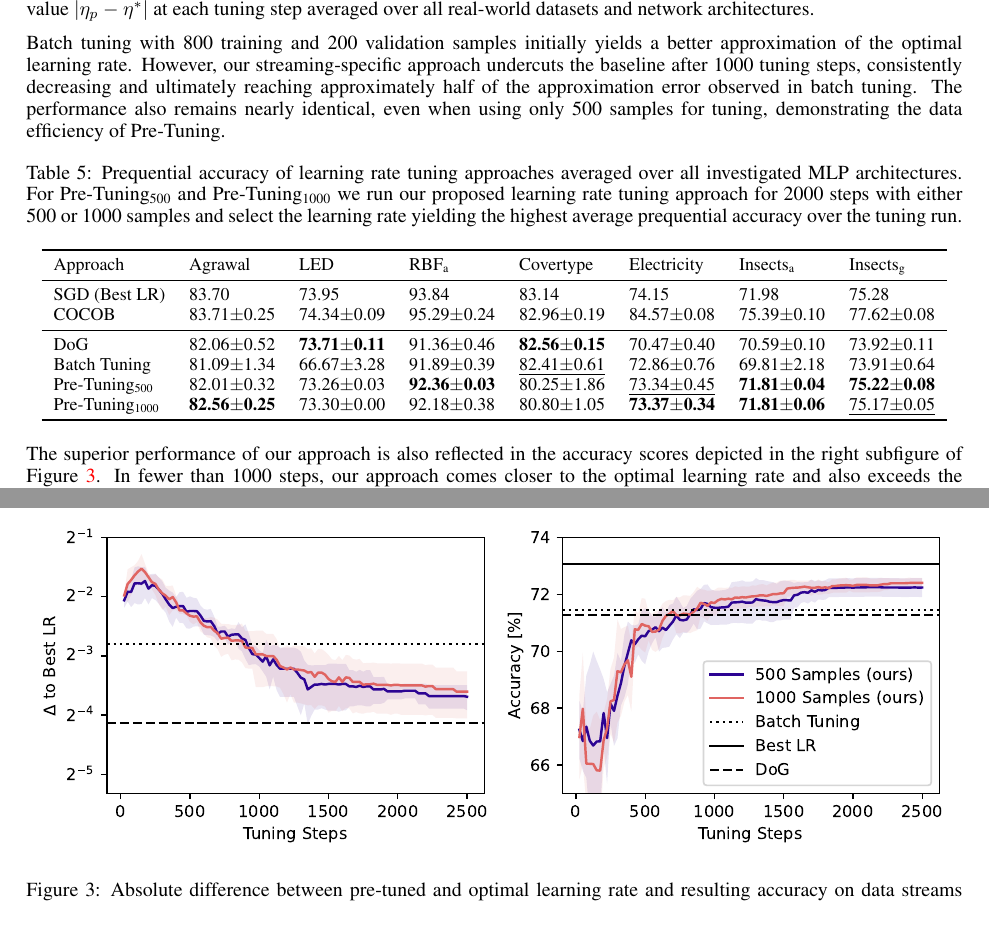
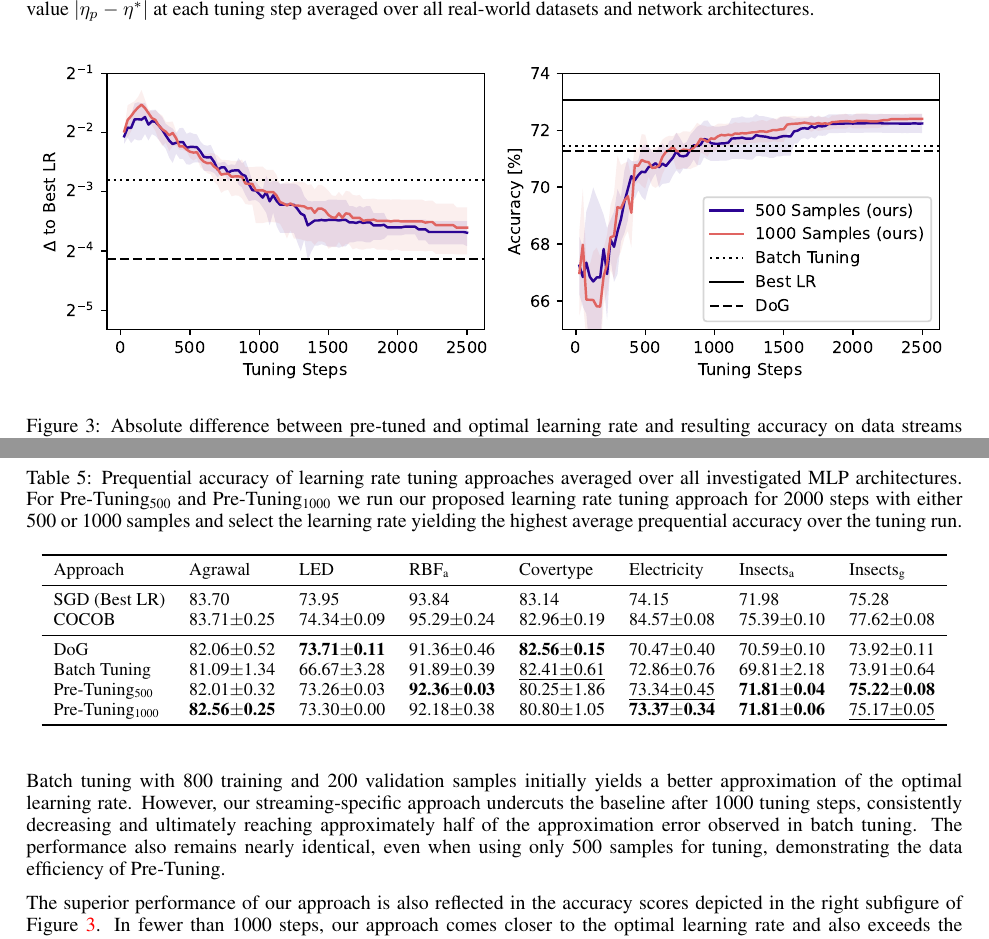
Before and after one commit to lucasczz/OLRONN, a LaTeX paper (pub/collas2024_conference.tex): two parts of pages 8 and 16 of 16 before the commit and two parts of pages 8 and 9 of 16 after it, joined at a grey line, cut so that both start at the same text. Compiled offline with pdfLaTeX.

Commit message:
fix: figure placement

```diff
--- a/pub/collas2024_conference.tex
+++ b/pub/collas2024_conference.tex
@@ -465,16 +465,12 @@ To determine the learning rate and decay factor, we rely on the optimal mean pre
 
 Figure~\ref{fig:pretune_lr_accuracy} shows the absolute difference between the learning rate resulting from the Pre-Tuning process and the optimal value $|\eta_p - \eta^*|$ at each tuning step averaged over all real-world datasets and network architectures.
 
-Batch tuning with 800 training and 200 validation samples initially yields a better approximation of the optimal learning rate. However, our streaming-specific approach undercuts the baseline after 1000 tuning steps, consistently decreasing and ultimately reaching approximately half of the approximation error observed in batch tuning.
-The performance also remains nearly identical, even when using only 500 samples for tuning, demonstrating the data efficiency of Pre-Tuning.
-
-\begin{figure}[hb]
+\begin{figure}[!hb]
    \centering
    \includegraphics[width=\textwidth]{figures/pretune_all_acc_lr_exp_schedule.pdf}
    \caption{Absolute difference between pre-tuned and optimal learning rate and resulting accuracy on data streams for SGD and an exponential learning rate schedule with 500 or 1000 tuning samples. DoG is not included in first subplot since it is not intended for use with LR decay. Results are averaged over all real-world datasets and network architectures. The shaded area represents the 1$\sigma$-interval.}\label{fig:pretune_lr_accuracy}
 \end{figure}
-
-\begin{table}[ht]
+\begin{table}[!ht]
    \centering
    \small
    \caption{
@@ -493,6 +489,9 @@ The performance also remains nearly identical, even when using only 500 samples
       \bottomrule
    \end{tabular}
 \end{table}
+
+Batch tuning with 800 training and 200 validation samples initially yields a better approximation of the optimal learning rate. However, our streaming-specific approach undercuts the baseline after 1000 tuning steps, consistently decreasing and ultimately reaching approximately half of the approximation error observed in batch tuning.
+The performance also remains nearly identical, even when using only 500 samples for tuning, demonstrating the data efficiency of Pre-Tuning.
 
 The superior performance of our approach is also reflected in the accuracy scores depicted in the right subfigure of Figure~\ref{fig:pretune_lr_accuracy}.
 In fewer than 1000 steps, our approach comes closer to the optimal learning rate and also exceeds the accuracy of conventional tuning.
```
Also changed, not shown: pub/collas2024_conference.pdf, pub/collas2024_conference.tex (3 more changed lines).
